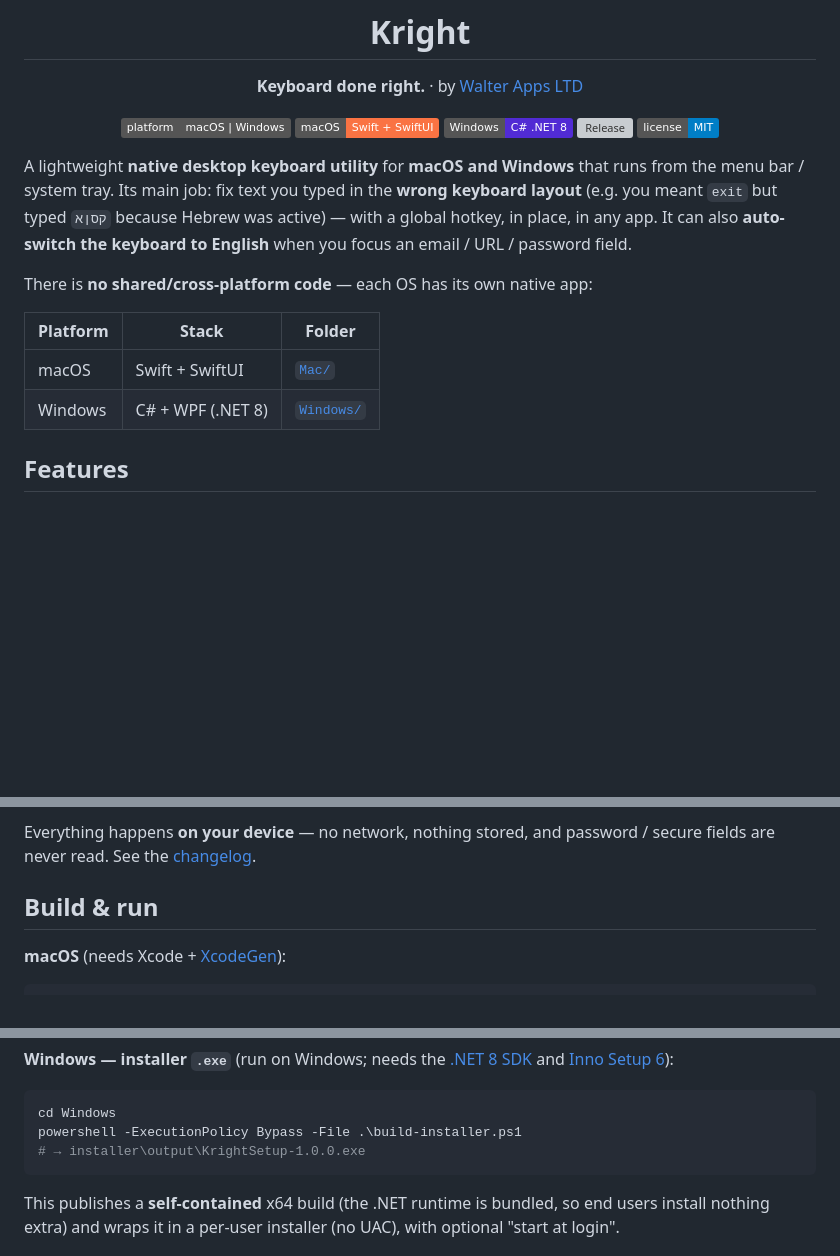
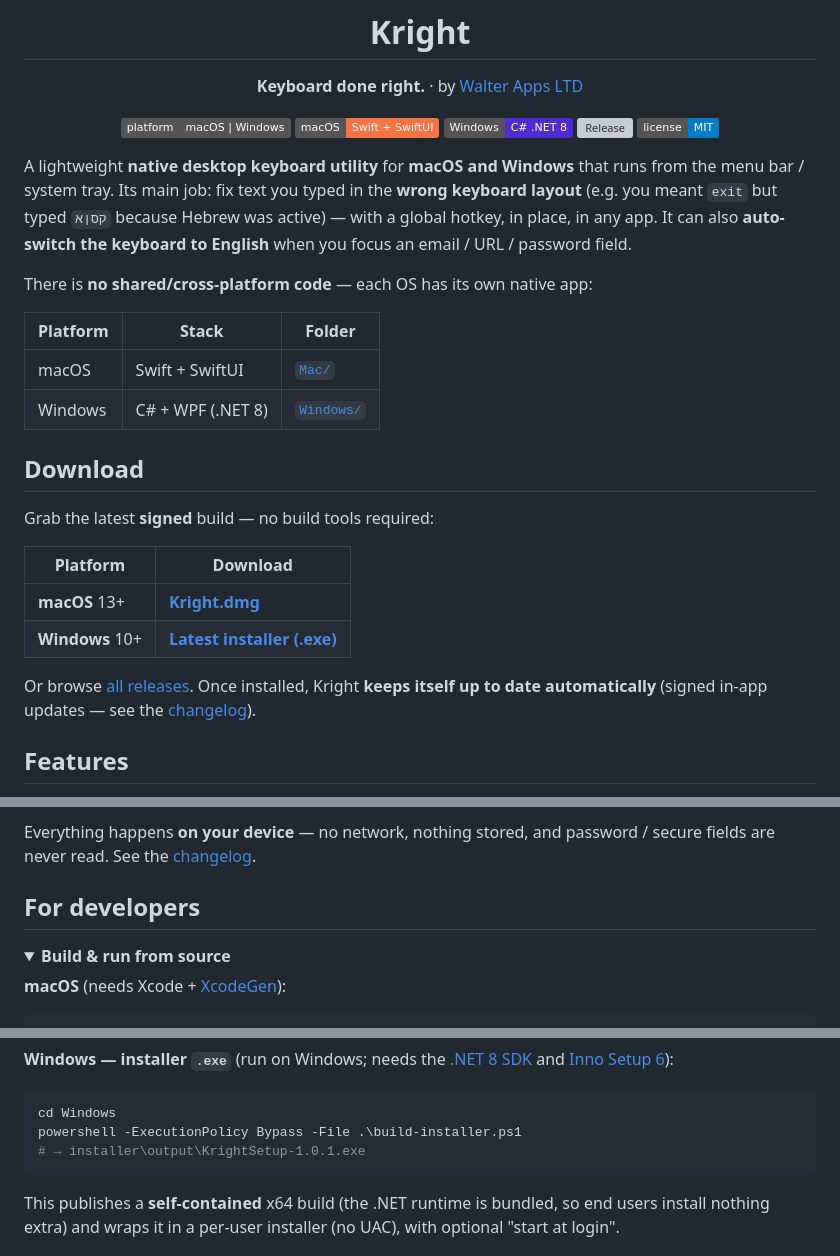
Before and after one commit to walteryaron/Kright, a Markdown page: README.md, 3 parts joined by grey strips. Drawn GitHub-style; folded sections open; badges without logos; blank space fills up the shorter version; grey boxes are pictures that could not be loaded.

Commit message:
README: add Download section, collapse dev sections, demo slot
- Add a Download table (signed .dmg / latest .exe) above the build docs so
  end users get binaries first, not build-from-source.
- Wrap Build & run + Packaging under a collapsible 'For developers' section
  to keep the README scannable.
- Add an (commented) demo-GIF slot under the header for assets/demo.gif.
- Fix stale installer name 1.0.0 -> 1.0.1.

Co-Authored-By: Claude Opus 4.8 (1M context) <noreply@anthropic.com>

````diff
--- a/README.md
+++ b/README.md
@@ -11,6 +11,11 @@
 [![Windows](https://img.shields.io/badge/Windows-C%23%20.NET%208-512BD4?logo=dotnet&logoColor=white)](Windows/)
 [![Release](https://img.shields.io/github/v/release/walteryaron/Kright?label=release&color=brightgreen)](https://github.com/walteryaron/Kright/releases)
 [![License: MIT](https://img.shields.io/badge/license-MIT-blue)](LICENSE)
+
+<!-- DEMO: record a 15–30s clip of a wrong-layout word being fixed in place,
+     save it as assets/demo.gif (keep it < 5 MB), then uncomment the line below:
+<img src="assets/demo.gif" alt="Kright fixing wrong-layout text in place" width="760" />
+-->
 
 </div>
 
@@ -27,6 +32,19 @@ There is **no shared/cross-platform code** — each OS has its own native app:
 |----------|-------|--------|
 | macOS    | Swift + SwiftUI | [`Mac/`](Mac/) |
 | Windows  | C# + WPF (.NET 8) | [`Windows/`](Windows/) |
+
+## Download
+
+Grab the latest **signed** build — no build tools required:
+
+| Platform | Download |
+|----------|----------|
+| **macOS** 13+ | [**Kright.dmg**](https://github.com/walteryaron/Kright/releases/latest/download/Kright.dmg) |
+| **Windows** 10+ | [**Latest installer (.exe)**](https://github.com/walteryaron/Kright/releases/latest) |
+
+Or browse [all releases](https://github.com/walteryaron/Kright/releases). Once
+installed, Kright **keeps itself up to date automatically** (signed in-app
+updates — see the [changelog](CHANGELOG.md)).
 
 ## Features
 
@@ -87,7 +105,10 @@ wrong-layout gibberish, it converts it and switches the keyboard automatically.
 Everything happens **on your device** — no network, nothing stored, and
 password / secure fields are never read. See the [changelog](CHANGELOG.md).
 
-## Build & run
+## For developers
+
+<details>
+<summary><b>Build &amp; run from source</b></summary>
 
 **macOS** (needs Xcode + [XcodeGen](https://github.com/yonaskolb/XcodeGen)):
 ```sh
@@ -146,7 +170,7 @@ right-click → Open.
 ```powershell
 cd Windows
 powershell -ExecutionPolicy Bypass -File .\build-installer.ps1
-# → installer\output\KrightSetup-1.0.0.exe
+# → installer\output\KrightSetup-1.0.1.exe
 ```
 This publishes a **self-contained** x64 build (the .NET runtime is bundled, so
 end users install nothing extra) and wraps it in a per-user installer (no UAC),
````
Also changed, not shown: other parts of README.md (+6 -1 lines).
